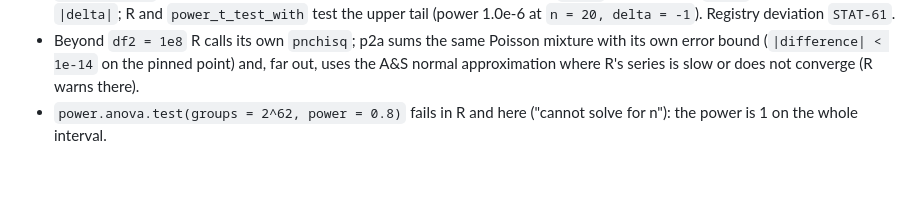
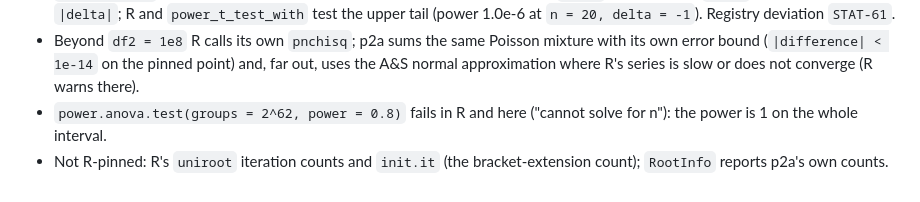
Before and after one commit to umatter/prompt2analytics, a Markdown page: validation/stats/power.md, the part around the change. GitHub-like rendering.

```diff
--- a/validation/stats/power.md
+++ b/validation/stats/power.md
@@ -138,3 +138,5 @@ module.
   where R's series is slow or does not converge (R warns there).
 - `power.anova.test(groups = 2^62, power = 0.8)` fails in R and here ("cannot solve for n"): the
   power is 1 on the whole interval.
+- Not R-pinned: R's `uniroot` iteration counts and `init.it` (the bracket-extension count); `RootInfo`
+  reports p2a's own counts.
```
Also changed, not shown: validation/README.md (+4 -1 lines).
